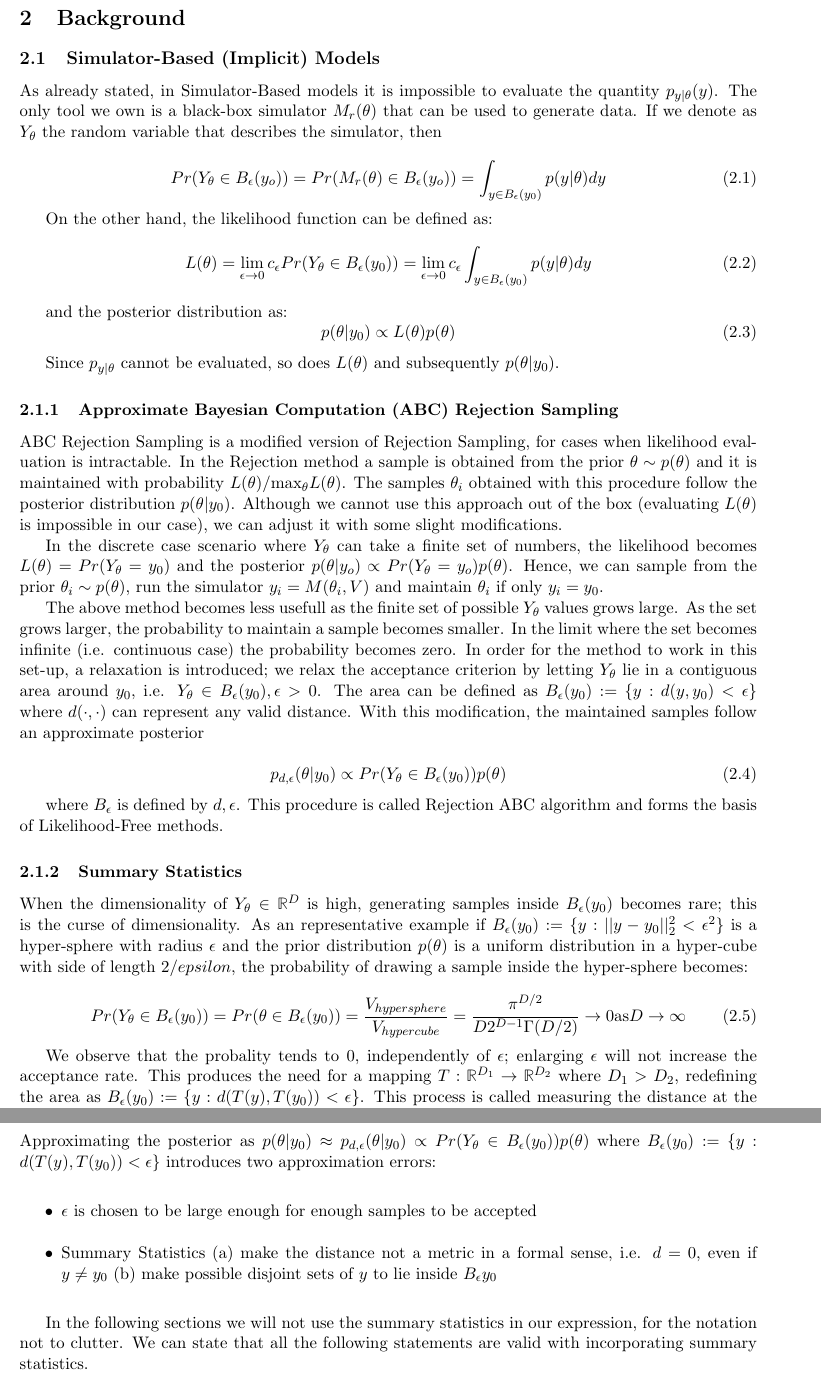
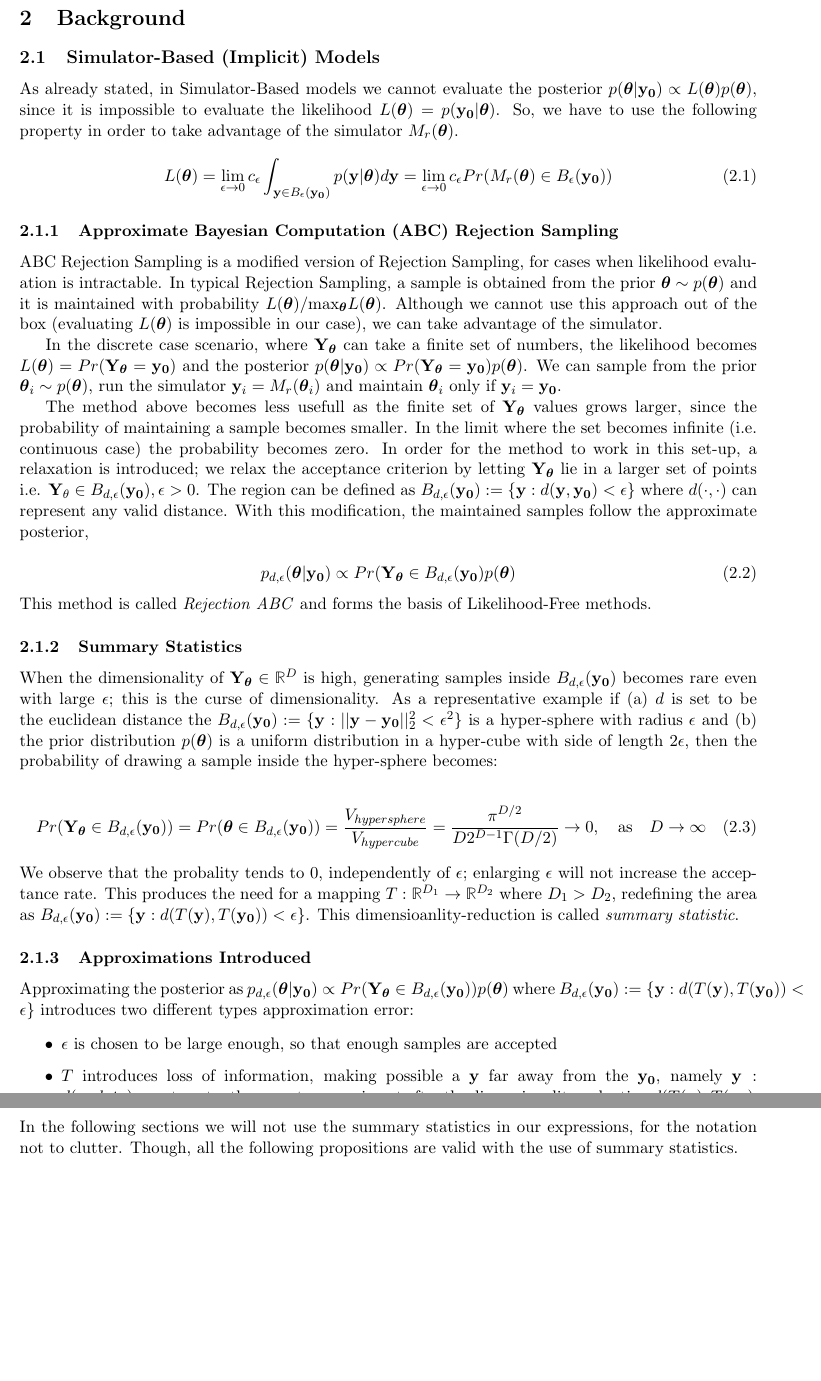
Before and after one commit to givasile/edinburgh-thesis, a LaTeX thesis (Thesis/MyThesis.tex, which reads Thesis/ch2/simBasedModels.tex): two parts of pages 12 and 13 of 24, joined at a grey line, cut so that both start at the same text, the shorter picture padded with empty space. Compiled offline with pdfLaTeX.

Commit message:
fixed background

```diff
--- a/Thesis/MyThesis.tex
+++ b/Thesis/MyThesis.tex
@@ -36,7 +36,7 @@
 
 \newcommand{\vb}{\mathbf{v}}
 \newcommand{\yb}{\mathbf{y}}
-
+\newcommand{\xb}{\mathbf{x}}
 
 \newcommand{\jac}{\mathbf{J}}
 \newcommand{\hessian}{\mathbf{H}}
--- a/Thesis/ch2/simBasedModels.tex
+++ b/Thesis/ch2/simBasedModels.tex
@@ -1,57 +1,103 @@
 \subsection{Simulator-Based (Implicit) Models}
 
-As already stated, in Simulator-Based models it is impossible to evaluate the quantity $p_{y|\theta}(y)$. The only tool we own is a black-box simulator $M_r(\theta)$ that can be used to generate data. If we denote as $Y_\theta$ the random variable that describes the simulator, then
+As already stated, in Simulator-Based models we cannot evaluate the
+posterior $p(\thetab|\data) \propto L(\thetab)p(\thetab)$, since it is
+impossible to evaluate the likelihood $L(\thetab) =
+p(\data|\thetab)$. So, we have to use the following property in order
+to take advantage of the simulator $M_r(\thetab)$.
 
-\begin{equation}
-  Pr(Y_\theta \in B_\epsilon(y_o)) = Pr(M_r(\theta) \in B_\epsilon(y_o)) = \int_{y \in B_\epsilon(y_0)} p(y|\theta)dy
+\begin{equation} \label{eq:likelihood} L(\thetab) = \lim_{\epsilon \to
+    0} c_\epsilon \int_{\yb \in B_\epsilon(\data)} p(\yb|\thetab)d\yb
+  = \lim_{\epsilon \to 0} c_\epsilon Pr(M_r(\thetab) \in
+  B_\epsilon(\data))
 \end{equation}
 
-  On the other hand, the likelihood function can be defined as:
-\begin{equation} \label{eq:likelihood}
-  L(\theta) =  \lim_{\epsilon \to 0} c_\epsilon Pr(Y_\theta \in B_\epsilon(y_0)) = \lim_{\epsilon \to 0} c_\epsilon \int_{y \in B_\epsilon(y_0)} p(y|\theta)dy
+\subsubsection{Approximate Bayesian Computation (ABC) Rejection
+  Sampling}
+
+ABC Rejection Sampling is a modified version of Rejection Sampling,
+for cases when likelihood evaluation is intractable. In typical
+Rejection Sampling, a sample is obtained from the prior
+$\thetab \sim p(\thetab)$ and it is maintained with probability
+$L(\thetab)/ \text{max}_{\thetab} L(\thetab)$. Although we cannot use
+this approach out of the box (evaluating $L(\thetab)$ is impossible in
+our case), we can take advantage of the simulator.
+
+In the discrete case scenario, where $\Y_{\thetab}$ can take a finite
+set of numbers, the likelihood becomes
+$L(\thetab) = Pr(\Y_{\thetab} = \data)$ and the posterior
+$p(\thetab|\data) \propto Pr(\Y_{\thetab}=\data)p(\thetab)$. We can
+sample from the prior $\thetab_i \sim p(\thetab)$, run the simulator
+$\yb_i = M_r(\thetab_i)$ and maintain $\thetab_i$ only if
+$\yb_i = \data$.
+
+The method above becomes less usefull as the finite set of
+$\Y_{\thetab}$ values grows larger, since the probability of
+maintaining a sample becomes smaller. In the limit where the set
+becomes infinite (i.e. continuous case) the probability becomes
+zero. In order for the method to work in this set-up, a relaxation is
+introduced; we relax the acceptance criterion by letting
+$\Y_{\thetab}$ lie in a larger set of points i.e.
+$\Y_{\theta} \in \region(\data), \epsilon > 0$. The region can be
+defined as $\region (\data) := \{\yb: d(\yb, \data) < \epsilon \}$
+where $d(\cdot, \cdot)$ can represent any valid distance. With this
+modification, the maintained samples follow the approximate posterior,
+
+\begin{equation} \label{eq:approx_posterior}
+  p_{d,\epsilon}(\thetab|\data) \propto Pr(\Y_{\thetab} \in
+  \region(\data) p(\thetab)
 \end{equation}
 
-and the posterior distribution as:
-\begin{equation}
-p(\theta|y_0) \propto L(\theta)p(\theta)
-\end{equation}
-
-Since $p_{y|\theta}$ cannot be evaluated, so does $L(\theta)$ and subsequently $p(\theta|y_0)$.
-
-\subsubsection{Approximate Bayesian Computation (ABC) Rejection Sampling}
-
-ABC Rejection Sampling is a modified version of Rejection Sampling, for cases when likelihood evaluation is intractable. In the Rejection  method a sample is obtained from the prior $\theta \sim p(\theta)$ and it is maintained with probability $L(\theta)/\text{max}_\theta L(\theta)$. The samples $\theta_i$ obtained with this procedure follow the posterior distribution $p(\theta|y_0)$. Although we cannot use this approach out of the box (evaluating $L(\theta)$ is impossible in our case), we can adjust it with some slight modifications.
-
-In the discrete case scenario where $Y_\theta$ can take a finite set of numbers, the likelihood becomes $L(\theta) = Pr(Y_\theta=y_0)$ and the posterior $p(\theta|y_o) \propto Pr(Y_\theta=y_o)p(\theta)$. Hence, we can sample from the prior $\theta_i \sim p(\theta)$, run the simulator $y_i = M(\theta_i, V)$ and maintain $\theta_i$ if only $y_i = y_0$.
-
-The above method becomes less usefull as the finite set of possible $Y_\theta$ values grows large. As the set grows larger, the probability to maintain a sample becomes smaller. In the limit where the set becomes infinite (i.e. continuous case) the probability becomes zero. In order for the method to work in this set-up, a relaxation is introduced; we relax the acceptance criterion by letting $Y_\theta$ lie in a contiguous area around $y_0$, i.e. $Y_\theta \in B_\epsilon(y_0), \epsilon > 0$. The area can be defined as $B_\epsilon(y_0) := \{y: d(y, y_0) < \epsilon \}$ where $d(\cdot, \cdot)$ can represent any valid distance. With this modification, the maintained samples follow an approximate posterior
-
-\begin{equation} \label{eq:approx_posterior}
-  p_{d,\epsilon}(\theta|y_0) \propto Pr(Y_\theta \in B_\epsilon(y_0))p(\theta)
-  \end{equation}
-
-  where $B_\epsilon$ is defined by $d, \epsilon$. This procedure is called Rejection ABC algorithm and forms the basis of Likelihood-Free methods.
+\noindent
+This method is called \textit{Rejection ABC} and forms the basis of
+Likelihood-Free methods.
 
 \subsubsection{Summary Statistics}
 
-When the dimensionality of $Y_\theta \in \mathbb{R}^D$ is high, generating samples inside $B_\epsilon(y_0)$ becomes rare; this is the curse of dimensionality. As an representative example if $B_\epsilon(y_0) := \{ y: ||y - y_0||_2^2 < \epsilon^2 \}$ is a hyper-sphere with radius $\epsilon$ and the prior distribution $p(\theta)$ is a uniform distribution in a hyper-cube with side of length $2/epsilon$, the probability of drawing a sample inside the hyper-sphere becomes:
+When the dimensionality of $\Y_{\thetab} \in \mathbb{R}^D$ is high,
+generating samples inside $\region (\data)$ becomes rare even with
+large $\epsilon$; this is the curse of dimensionality. As a
+representative example if (a) $d$ is set to be the euclidean distance
+the $\region(\data) := \{ \yb: ||\yb - \data||_2^2 < \epsilon^2 \}$ is
+a hyper-sphere with radius $\epsilon$ and (b) the prior distribution
+$p(\thetab)$ is a uniform distribution in a hyper-cube with side of
+length $2\epsilon$, then the probability of drawing a sample inside
+the hyper-sphere becomes:
 
 \begin{equation}
-  Pr(Y_\theta \in B_\epsilon(y_0)) = Pr(\theta \in B_\epsilon(y_0)) = \frac{V_{hypersphere}}{V_{hypercube}} = \frac{\pi^{D/2}}{D2^{D-1}\Gamma(D/2)} \rightarrow 0 \text{as} D \rightarrow \infty
+  Pr(\Y_{\thetab} \in \region (\data)) = Pr(\thetab \in \region (\data)) = \frac{V_{hypersphere}}{V_{hypercube}} = \frac{\pi^{D/2}}{D2^{D-1}\Gamma(D/2)} \rightarrow 0, \quad \text{as} \quad D \rightarrow \infty
 \end{equation}
 
-We observe that the probality tends to $0$, independently of $\epsilon$; enlarging $\epsilon$ will not increase the acceptance rate. This produces the need for a mapping $T: \mathbb{R}^{D_1} \rightarrow \mathbb{R}^{D_2}$ where $D_1 > D_2$, redefining the area as $B_\epsilon(y_0) := \{y: d(T(y), T(y_0)) < \epsilon \}$. This process is called measuring the distance at the \textit{summary statistics} level.
+\noindent
+We observe that the probality tends to $0$, independently of
+$\epsilon$; enlarging $\epsilon$ will not increase the acceptance
+rate. This produces the need for a mapping
+$T: \mathbb{R}^{D_1} \rightarrow \mathbb{R}^{D_2}$ where $D_1 > D_2$,
+redefining the area as
+$\region(\data) := \{\yb: d(T(\yb), T(\data)) < \epsilon \}$. This
+dimensioanlity-reduction is called \textit{summary statistic}.
 
-\subsubsection{Approximation}
+\subsubsection{Approximations Introduced}
 
-Approximating the posterior as $p(\theta|y_0) \approx p_{d,\epsilon}(\theta|y_0) \propto Pr(Y_\theta \in B_\epsilon(y_0))p(\theta)$ where $B_\epsilon(y_0) := \{y: d(T(y), T(y_0)) < \epsilon \}$ introduces two approximation errors:
+Approximating the posterior as
+$p_{d,\epsilon}(\thetab|\data) \propto Pr(\Y_{\thetab} \in
+\region(\data))p(\thetab)$ where
+$\region(\data) := \{\yb: d(T(\yb), T(\data)) < \epsilon \}$
+introduces two different types approximation error:
 
 \begin{itemize}
-\item $\epsilon$ is chosen to be large enough for enough samples to be accepted
-  \item Summary Statistics (a) make the distance not a metric in a formal sense, i.e. $d = 0$, even if $y \neq y_0$ (b) make possible disjoint sets of $y$ to lie inside $B_\epsilon{y_0}$
+\item $\epsilon$ is chosen to be large enough, so that enough samples
+  are accepted
+\item $T$ introduces loss of information, making possible a $\yb$ far
+  away from the $\data$, namely $\yb: d(\yb,data)>\epsilon$, to enter
+  the acceptance region at after the dimensionality reduction
+  $d(T(\yb), T(\data) < \epsilon)$
 \end{itemize}
 
-  In the following sections we will not use the summary statistics in our expression, for the notation not to clutter. We can state that all the following statements are valid with incorporating summary statistics.
+\noindent
+In the following sections we will not use the summary statistics in
+our expressions, for the notation not to clutter. Though, all the
+following propositions are valid with the use of summary statistics.
 
 \subsubsection{Optimization Monte Carlo (OMC)}
 
@@ -100,5 +157,2 @@ Based on the knowledge we have so far, we could define and approximate the appro
 
 \begin{gather} \label{eq:primal_view}
-  L_{d, \epsilon}(\theta)=\int_{B_\epsilon(y_0)}p(y|\theta)dy = \int p_{d,\epsilon}(y_0|y)p(y|\theta)dy\\
-  \approx \frac{1}{N} \sum_i^N p_{d,\epsilon} (y_0|y_i) \\
-  \approx \frac{c}{N} \sum_i^N \mathbb{1}_{B_{d,\epsilon}(y_i)} (y_0), y_i \sim M_r(\theta)
```
Also changed, not shown: Thesis/ch1/notation.tex (+45 -40 lines), Thesis/MyThesis.pdf, Thesis/MyThesis.tex (4 more changed lines), Thesis/ch2/simBasedModels.tex (74 more changed lines). Lines whose indentation alone changed are shown as unchanged.
